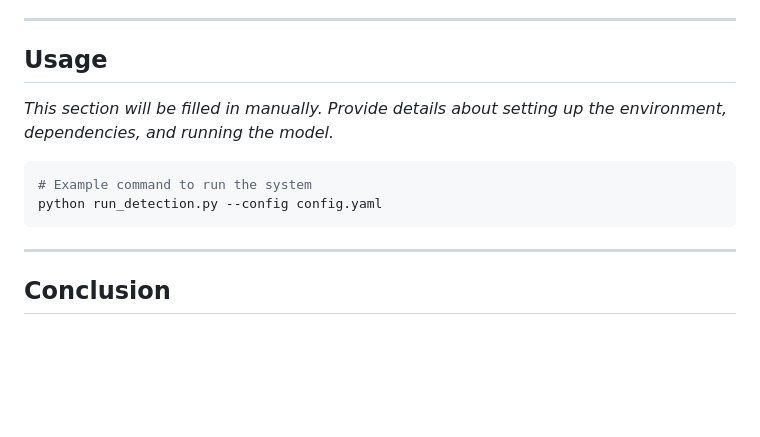
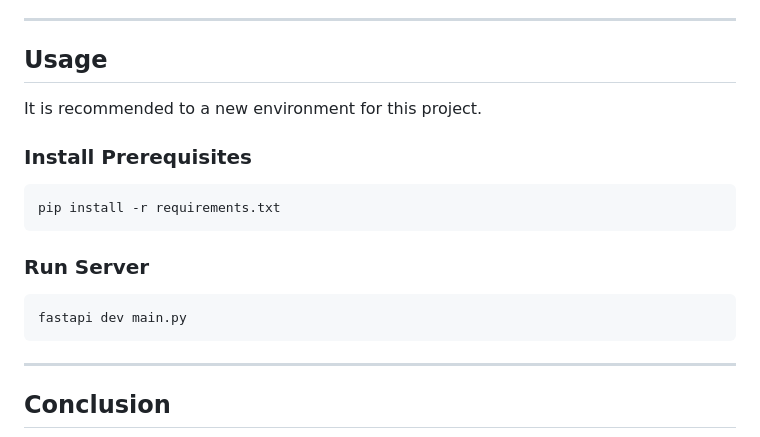
Before and after one commit to anindyamitra2002/Wildlife-Anomaly-Detection-using-YOLOv5l, a Markdown page: README.md, the part around the change. GitHub-like rendering; blank space fills up the shorter version.

````diff
--- a/README.md
+++ b/README.md
@@ -88,12 +88,16 @@ Our dataset is carefully constructed to ensure diversity and robustness across m
 ---
 
 ## Usage
+It is recommended to a new environment for this project.
 
-*This section will be filled in manually. Provide details about setting up the environment, dependencies, and running the model.*
+### Install Prerequisites
+```bash
+pip install -r requirements.txt
+```
 
+### Run Server
 ```bash
-# Example command to run the system
-python run_detection.py --config config.yaml
+fastapi dev main.py
 ```
 
 ---
````
